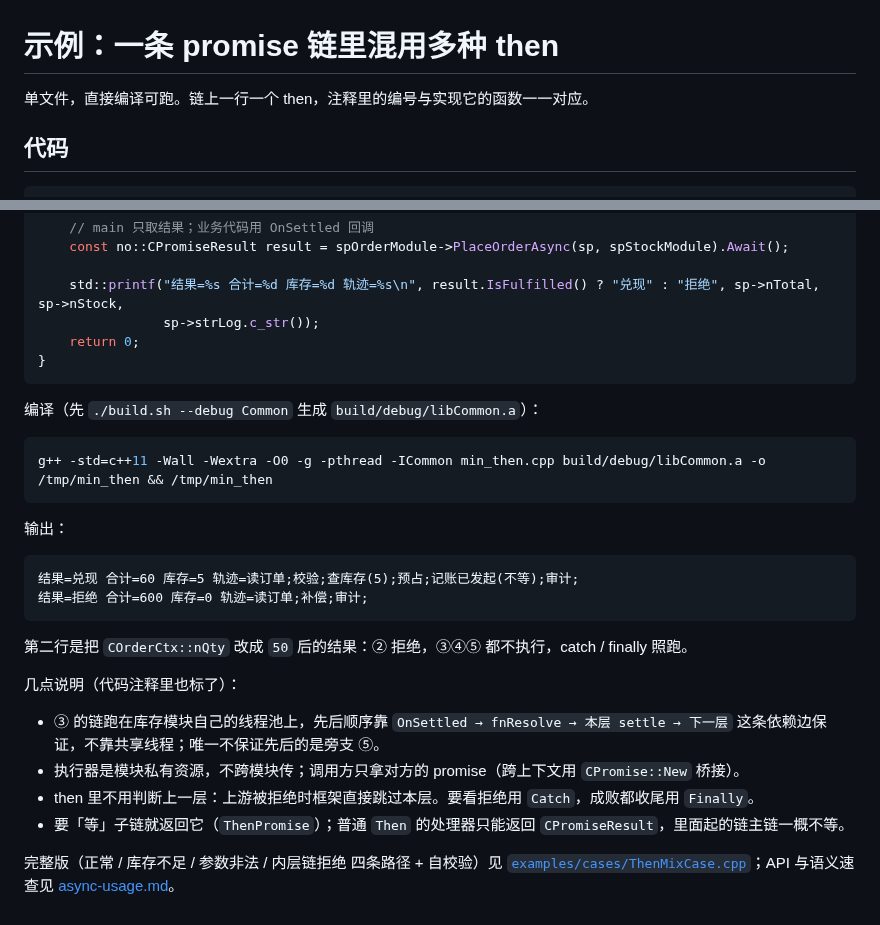
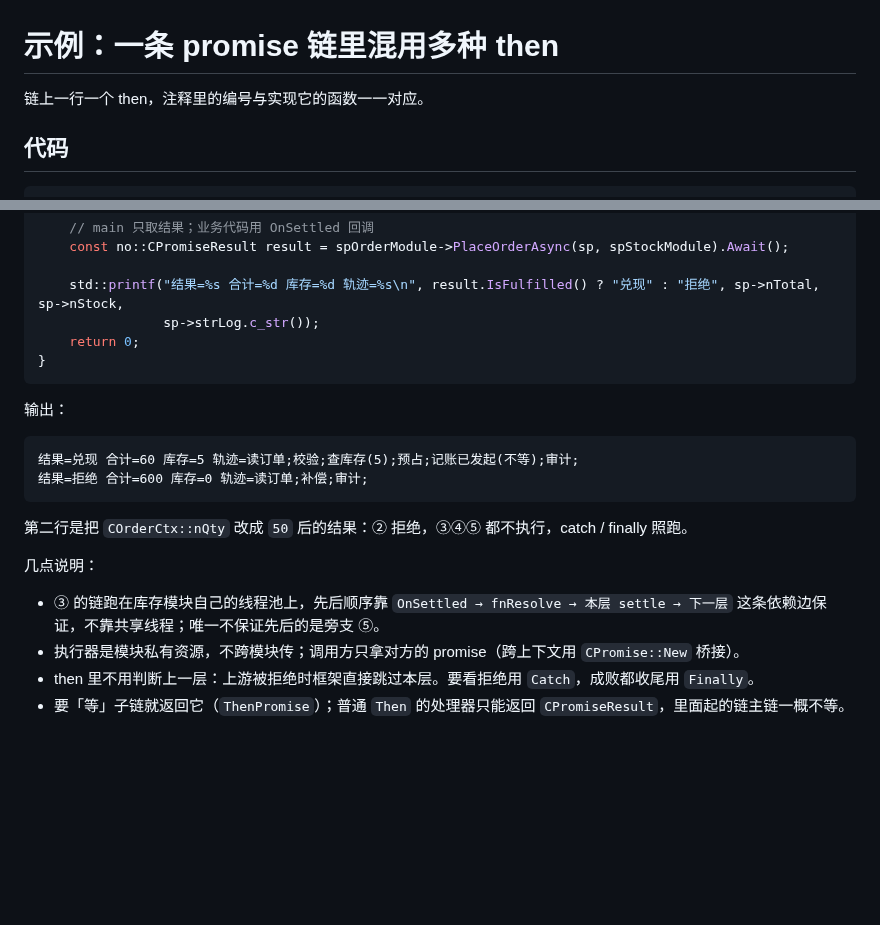
Before and after one commit to MYMarcoreus/COM-Framework, a Markdown page: docs/common/async-mixed-then-example.md, 2 parts joined by grey strips. Drawn GitHub-style; blank space fills up the shorter version.

````diff
--- a/docs/common/async-mixed-then-example.md
+++ b/docs/common/async-mixed-then-example.md
@@ -1,6 +1,6 @@
 # 示例：一条 promise 链里混用多种 then
 
-单文件，直接编译可跑。链上一行一个 then，注释里的编号与实现它的函数一一对应。
+链上一行一个 then，注释里的编号与实现它的函数一一对应。
 
 ## 代码
 
@@ -217,12 +217,6 @@ int main()
 }
 ```
 
-编译（先 `./build.sh --debug Common` 生成 `build/debug/libCommon.a`）：
-
-```bash
-g++ -std=c++11 -Wall -Wextra -O0 -g -pthread -ICommon min_then.cpp build/debug/libCommon.a -o /tmp/min_then && /tmp/min_then
-```
-
 输出：
 
 ```text
@@ -232,13 +226,10 @@ g++ -std=c++11 -Wall -Wextra -O0 -g -pthread -ICommon min_then.cpp build/debug/l
 
 第二行是把 `COrderCtx::nQty` 改成 `50` 后的结果：② 拒绝，③④⑤ 都不执行，catch / finally 照跑。
 
-几点说明（代码注释里也标了）：
+几点说明：
 
 - ③ 的链跑在库存模块自己的线程池上，先后顺序靠 `OnSettled → fnResolve → 本层 settle → 下一层`
   这条依赖边保证，不靠共享线程；唯一不保证先后的是旁支 ⑤。
 - 执行器是模块私有资源，不跨模块传；调用方只拿对方的 promise（跨上下文用 `CPromise::New` 桥接）。
 - then 里不用判断上一层：上游被拒绝时框架直接跳过本层。要看拒绝用 `Catch`，成败都收尾用 `Finally`。
 - 要「等」子链就返回它（`ThenPromise`）；普通 `Then` 的处理器只能返回 `CPromiseResult`，里面起的链主链一概不等。
-
-完整版（正常 / 库存不足 / 参数非法 / 内层链拒绝 四条路径 + 自校验）见
-[`examples/cases/ThenMixCase.cpp`](../../examples/cases/ThenMixCase.cpp)；API 与语义速查见 [async-usage.md](async-usage.md)。
````
